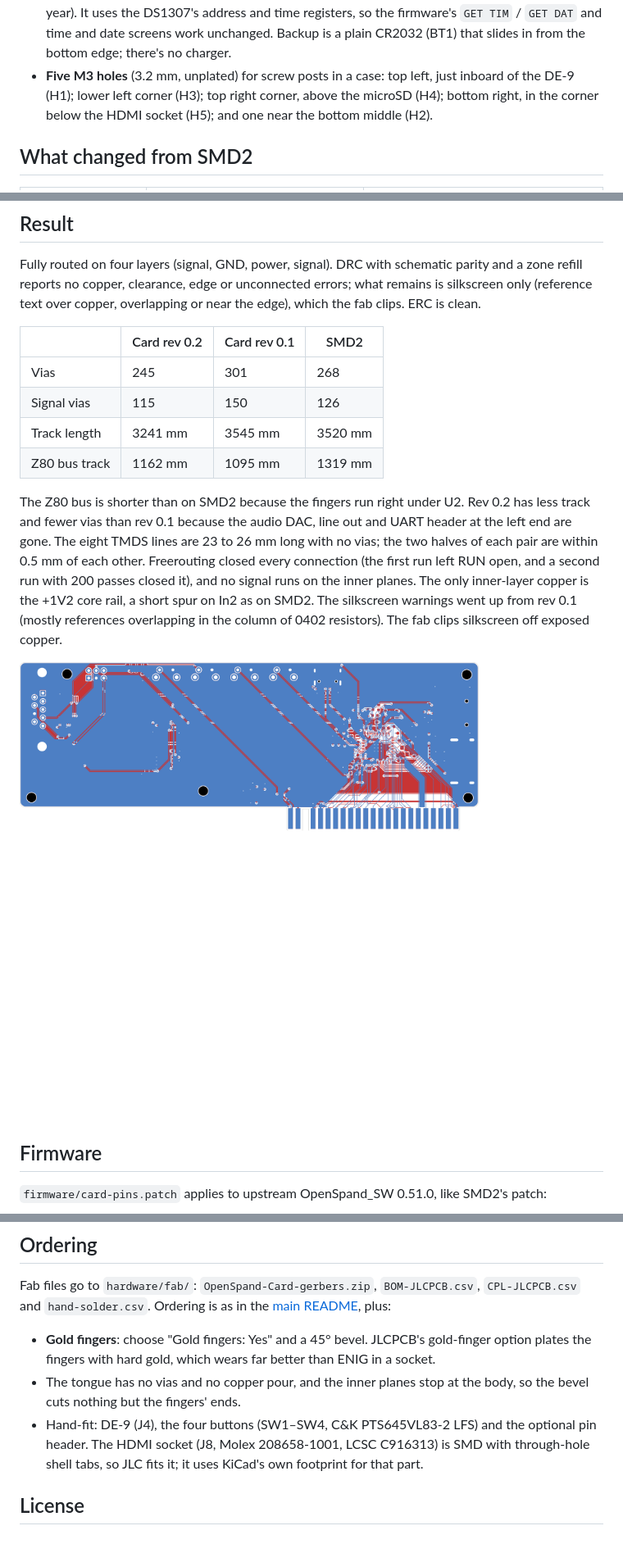
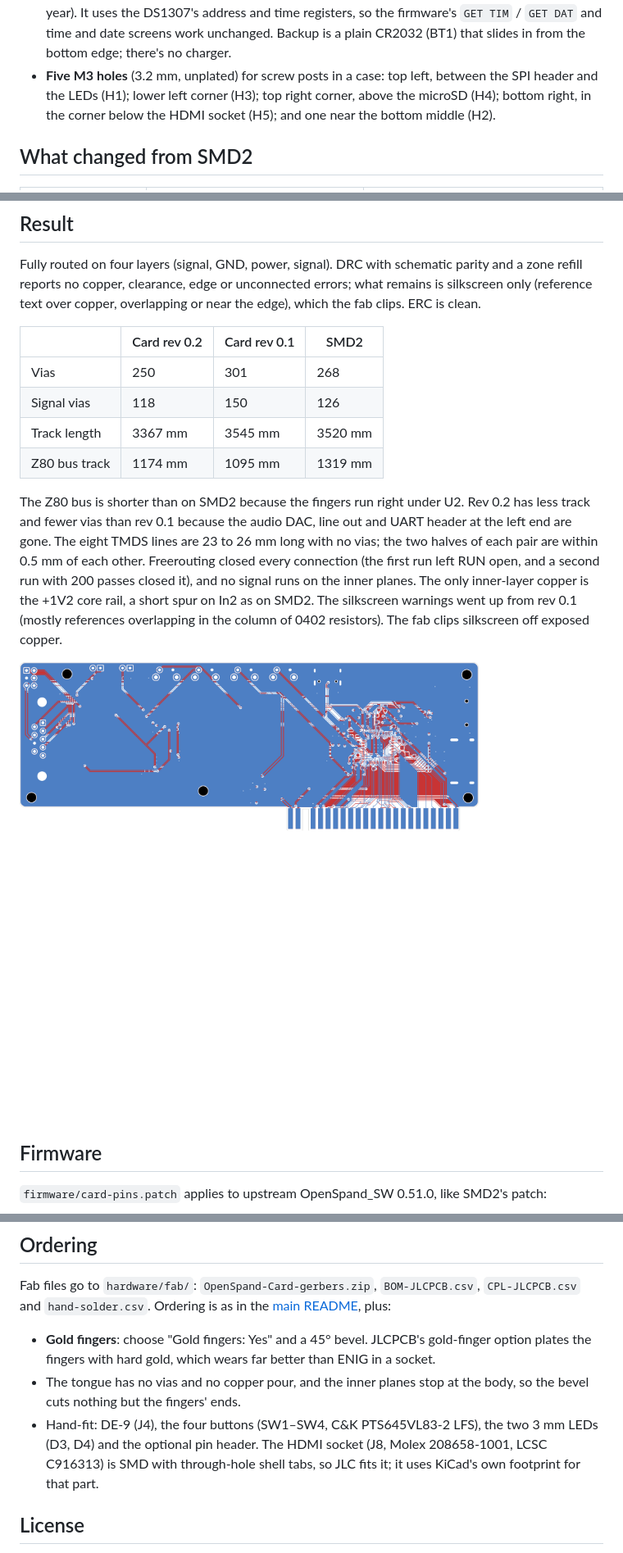
Before and after one commit to timex-sinclair-projects/openspand-smd, a Markdown page: card/README.md, 3 parts joined by grey strips. Shown at 82% size. Drawn GitHub-style; pictures changed too: card/docs/copper-card.png.

```diff
--- a/card/README.md
+++ b/card/README.md
@@ -89,8 +94,8 @@ check state.
   ±5 ppm (a few minutes a year). It uses the DS1307's address and time registers, so the
   firmware's `GET TIM` / `GET DAT` and time and date screens work unchanged. Backup is a
   plain CR2032 (BT1) that slides in from the bottom edge; there's no charger.
-- **Five M3 holes** (3.2 mm, unplated) for screw posts in a case: top left, just inboard of
-  the DE-9 (H1); lower left corner (H3); top right corner, above the microSD (H4); bottom right, in
+- **Five M3 holes** (3.2 mm, unplated) for screw posts in a case: top left, between the SPI
+  header and the LEDs (H1); lower left corner (H3); top right corner, above the microSD (H4); bottom right, in
   the corner below the HDMI socket (H5); and one near the bottom middle (H2).
 
 ## What changed from SMD2
@@ -134,10 +139,10 @@ clips. ERC is clean.
 
 | | Card rev 0.2 | Card rev 0.1 | SMD2 |
 | --- | --- | --- | --- |
-| Vias | 245 | 301 | 268 |
-| Signal vias | 115 | 150 | 126 |
-| Track length | 3241 mm | 3545 mm | 3520 mm |
-| Z80 bus track | 1162 mm | 1095 mm | 1319 mm |
+| Vias | 250 | 301 | 268 |
+| Signal vias | 118 | 150 | 126 |
+| Track length | 3367 mm | 3545 mm | 3520 mm |
+| Z80 bus track | 1174 mm | 1095 mm | 1319 mm |
 
 The Z80 bus is shorter than on SMD2 because the fingers run right under U2. Rev 0.2 has less
 track and fewer vias than rev 0.1 because the audio DAC, line out and UART header at the
@@ -251,8 +256,8 @@ Fab files go to `hardware/fab/`: `OpenSpand-Card-gerbers.zip`, `BOM-JLCPCB.csv`,
   plates the fingers with hard gold, which wears far better than ENIG in a socket.
 - The tongue has no vias and no copper pour, and the inner planes stop at the body, so the
   bevel cuts nothing but the fingers' ends.
-- Hand-fit: DE-9 (J4), the four buttons (SW1–SW4, C&K PTS645VL83-2 LFS) and the optional
-  pin header. The HDMI socket (J8, Molex 208658-1001, LCSC C916313) is SMD with through-hole
+- Hand-fit: DE-9 (J4), the four buttons (SW1–SW4, C&K PTS645VL83-2 LFS), the two 3 mm
+  LEDs (D3, D4) and the optional pin header. The HDMI socket (J8, Molex 208658-1001, LCSC C916313) is SMD with through-hole
   shell tabs, so JLC fits it; it uses KiCad's own footprint for that part.
 
 ## License
```
Also changed, not shown: other parts of card/README.md (+17 -12 lines), README.md (+5 -4 lines), card/docs/card-render-3d.png, card/docs/card-render-back.png, card/docs/card-render-front.png, card/docs/card-top.png, 10 other files.
